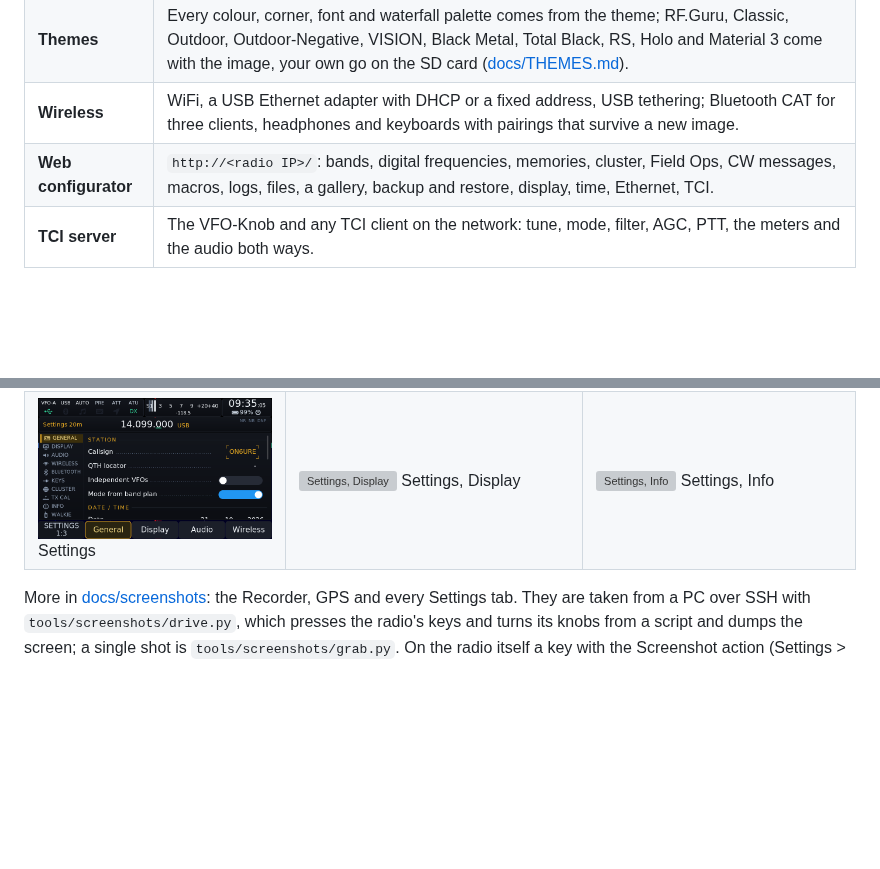
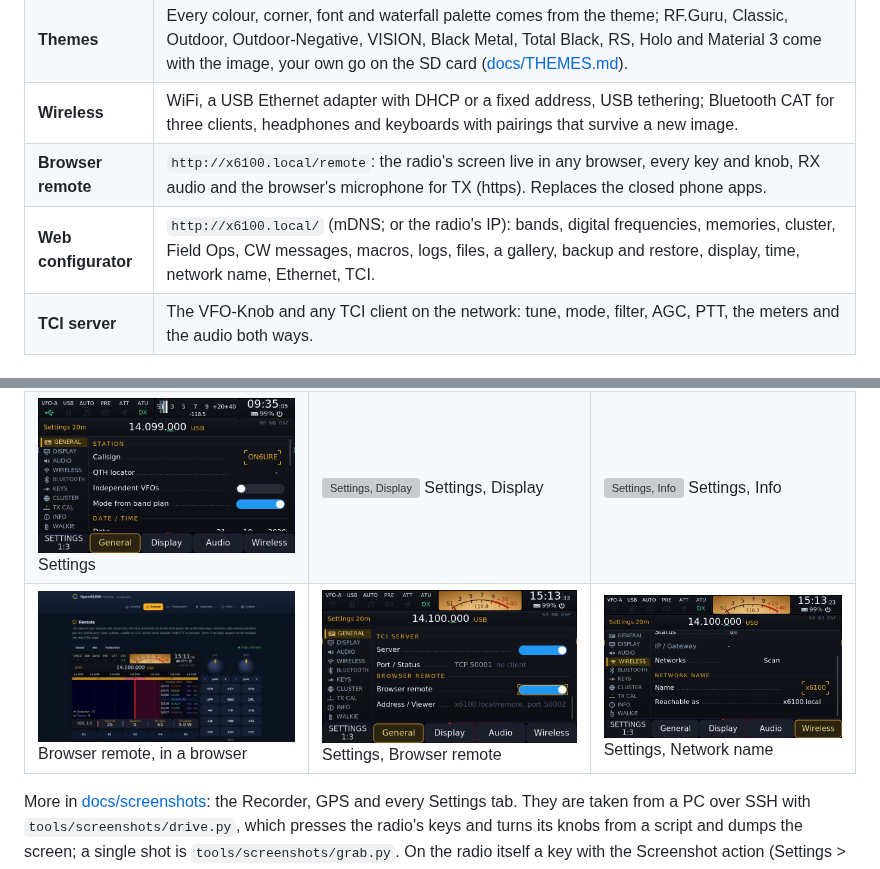
Before and after one commit to Guru-RF/OpenX6X00, a Markdown page: README.md, 2 parts joined by grey strips. Drawn GitHub-style; pictures changed too: docs/screenshots/settings_general_remote.png (added), docs/screenshots/settings_wireless_name.png (added), docs/screenshots/web_remote.png (added); blank space fills up the shorter version; grey boxes are pictures that could not be loaded.

```diff
--- a/README.md
+++ b/README.md
@@ -62,7 +62,8 @@ Added:
 | **Screen** | DRM/KMS output with the GUI on a transparent layer over a waterfall drawn one line at a time, about half the CPU of the old path; a main knob with every detent timed in its own thread and acceleration that grows with the speed. |
 | **Themes** | Every colour, corner, font and waterfall palette comes from the theme; RF.Guru, Classic, Outdoor, Outdoor-Negative, VISION, Black Metal, Total Black, RS, Holo and Material 3 come with the image, your own go on the SD card ([docs/THEMES.md](docs/THEMES.md)). |
 | **Wireless** | WiFi, a USB Ethernet adapter with DHCP or a fixed address, USB tethering; Bluetooth CAT for three clients, headphones and keyboards with pairings that survive a new image. |
-| **Web configurator** | `http://<radio IP>/`: bands, digital frequencies, memories, cluster, Field Ops, CW messages, macros, logs, files, a gallery, backup and restore, display, time, Ethernet, TCI. |
+| **Browser remote** | `http://x6100.local/remote`: the radio's screen live in any browser, every key and knob, RX audio and the browser's microphone for TX (https). Replaces the closed phone apps. |
+| **Web configurator** | `http://x6100.local/` (mDNS; or the radio's IP): bands, digital frequencies, memories, cluster, Field Ops, CW messages, macros, logs, files, a gallery, backup and restore, display, time, network name, Ethernet, TCI. |
 | **TCI server** | The VFO-Knob and any TCI client on the network: tune, mode, filter, AGC, PTT, the meters and the audio both ways. |
 
 ## Screenshots
@@ -75,6 +76,7 @@ Added:
 | ![Field Ops](docs/screenshots/field_home.png) Field Ops | ![Field Ops log](docs/screenshots/field_log.png) Field Ops logbook | ![Walkie](docs/screenshots/walkie.png) Walkie Talkie |
 | ![Birdie Cal](docs/screenshots/birdie_cal.png) Birdie Cal | ![SWR scan](docs/screenshots/swr_scan.png) SWR scan | ![CW trainer](docs/screenshots/cw_trainer.png) CW trainer |
 | ![Settings](docs/screenshots/settings_general.png) Settings | ![Settings, Display](docs/screenshots/settings_display.png) Settings, Display | ![Settings, Info](docs/screenshots/settings_info.png) Settings, Info |
+| ![Browser remote](docs/screenshots/web_remote.png) Browser remote, in a browser | ![Settings, Browser remote](docs/screenshots/settings_general_remote.png) Settings, Browser remote | ![Settings, Network name](docs/screenshots/settings_wireless_name.png) Settings, Network name |
 
 More in [docs/screenshots](docs/screenshots): the Recorder, GPS and every Settings tab. They
 are taken from a PC over SSH with `tools/screenshots/drive.py`, which presses the radio's keys
```
Also changed, not shown: docs/MANUAL.md (+71 -5 lines), docs/screenshots/README.md (+2 -0 lines), 12 other files.
